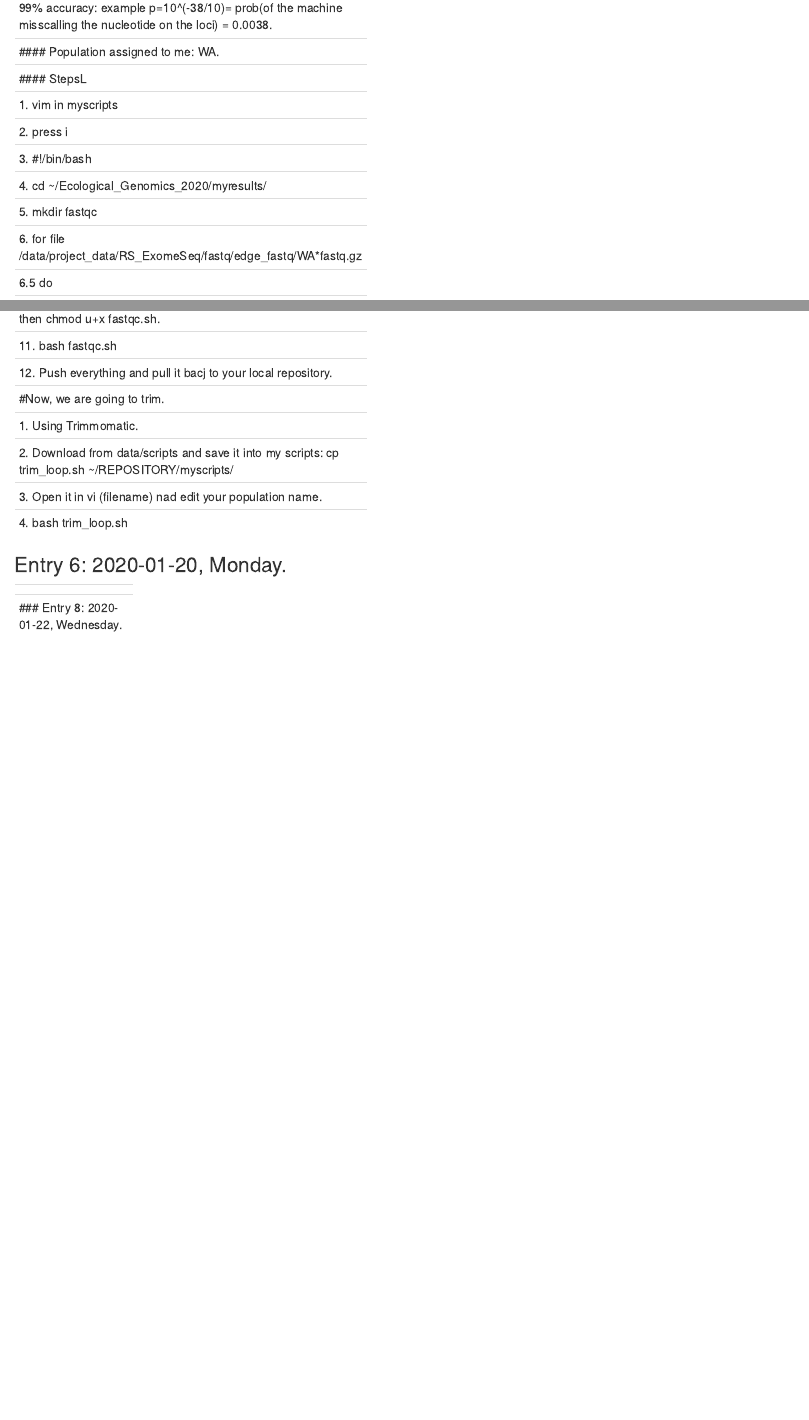
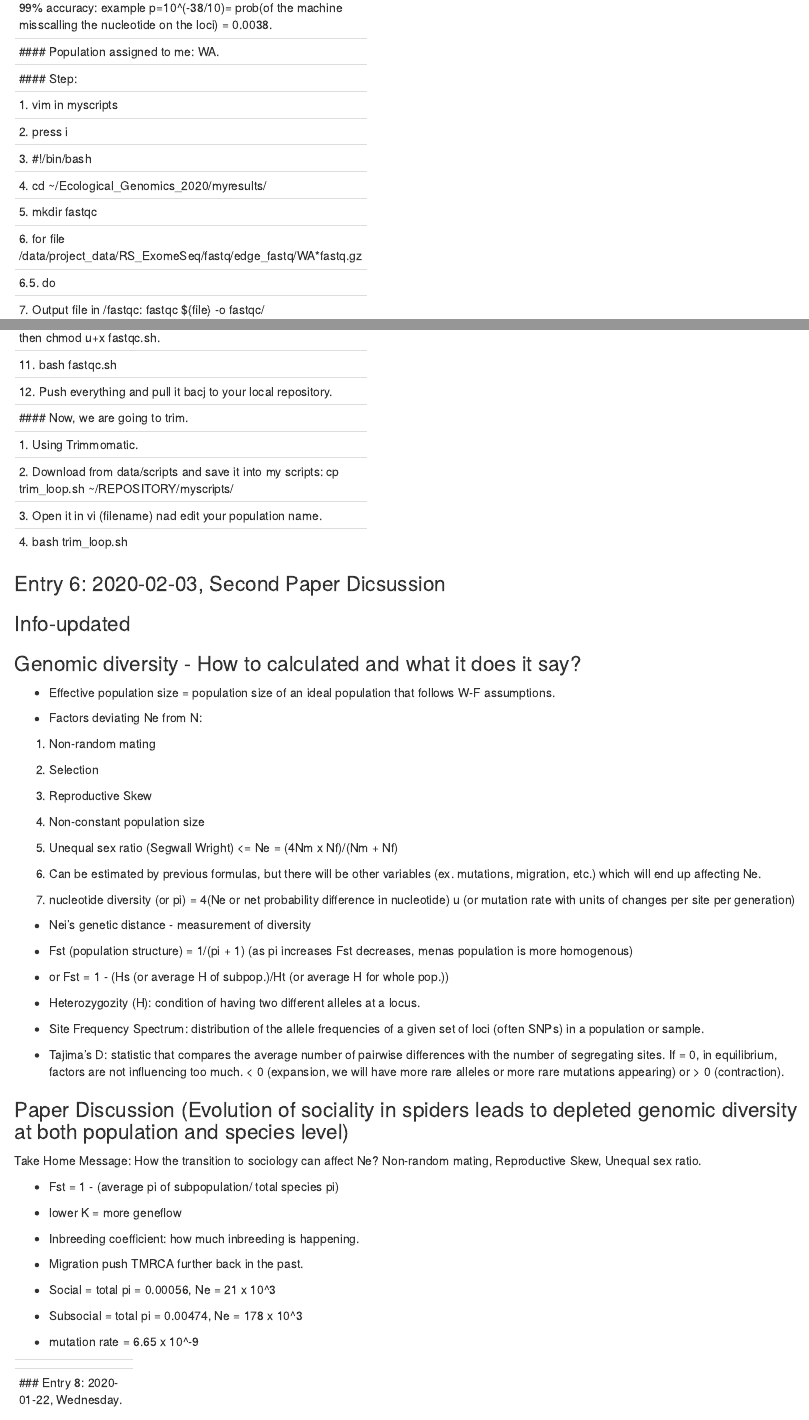
Before and after one commit to JorgeRuizArocho/Ecological_Genomics_2020, an R Markdown document (Ecological Genomics Notebook.Rmd): the page in a window 1100 px wide, from 4530 px down, and a second part further down, joined at a grey line. Rendered offline with R 4.5, knitr and Pandoc, with nearby package versions.

Commit message:
02/03/2020

```diff
--- a/Ecological Genomics Notebook.Rmd
+++ b/Ecological Genomics Notebook.Rmd
@@ -377,17 +377,63 @@
 4. bash trim_loop.sh
 
 
+------
+<div id='id-section11'/>
 
 
+### Entry 6: 2020-02-03, Second Paper Dicsussion
 
+### Info-updated
 
+### Genomic diversity - How to calculated and what it does it say?
 
-------
-<div id='id-section6'/>
+* Effective population size = population size of an ideal population that follows W-F assumptions.
 
+* Factors deviating Ne from N:
 
-### Entry 6: 2020-01-20, Monday.
+1. Non-random mating
 
+2. Selection
+
+3. Reproductive Skew
+
+4. Non-constant population size
+
+5. Unequal sex ratio (Segwall Wright) <= Ne = (4Nm x Nf)/(Nm + Nf)
+
+6. Can be estimated by previous formulas, but there will be other variables (ex. mutations, migration, etc.) which will end up affecting Ne.
+
+7. nucleotide diversity (or pi) = 4(Ne or net probability difference in nucleotide) u (or mutation rate with units of changes per site per generation)
+
+* Nei's genetic distance - measurement of diversity
+
+* Fst (population structure) = 1/(pi + 1) (as pi increases Fst decreases, menas population is more homogenous)
+
+* or Fst = 1 - (Hs (or average H of subpop.)/Ht (or average H for whole pop.))
+
+* Heterozygozity (H): condition of having two different alleles at a locus.
+
+* Site Frequency Spectrum: distribution of the allele frequencies of a given set of loci (often SNPs) in a population or sample.
+
+* Tajima's D: statistic that compares the average number of pairwise differences with the number of segregating sites. If = 0, in equilibrium, factors are not influencing too much. < 0 (expansion, we will have more rare alleles or more rare mutations appearing) or > 0 (contraction).
+
+### Paper Discussion (Evolution of sociality in spiders leads to depleted genomic diversity at both population and species level)
+
+Take Home Message: How the transition to sociology can affect Ne? Non-random mating, Reproductive Skew, Unequal sex ratio.
+
+* Fst = 1 - (average pi of subpopulation/ total species pi)
+
+* lower K = more geneflow
+
+* Inbreeding coefficient: how much inbreeding is happening.
+
+* Migration push TMRCA further back in the past.
+
+* Social = total pi = 0.00056, Ne = 21 x 10^3
+
+* Subsocial = total pi = 0.00474, Ne = 178 x 10^3
+
+* mutation rate = 6.65 x 10^-9
 
 
 ------
```
Also changed, not shown: Ecological-Genomics-Notebook.html, Ecological Genomics Notebook.Rmd (10 more changed lines).
